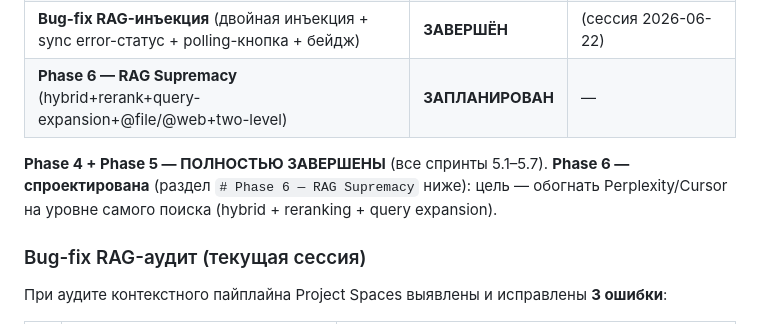
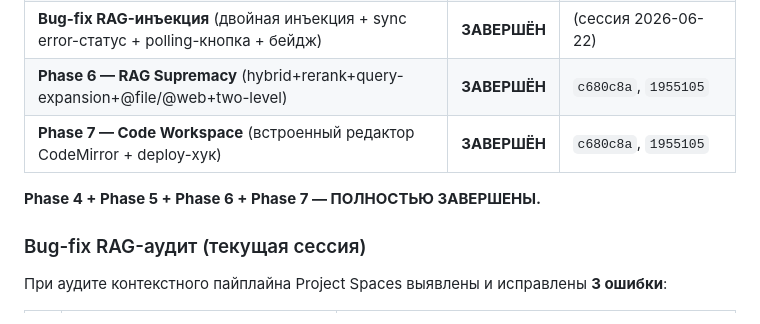
Before and after one commit to lehagutman1984-coder/aineron, a Markdown page: PROJECT_SPACES_PLAN.md, the part around the change. GitHub-like rendering.

Commit message:
docs(spaces): mark Phase 6 + Phase 7 ЗАВЕРШЁН in PROJECT_SPACES_PLAN.md
Co-Authored-By: Claude Sonnet 4.6 <noreply@anthropic.com>

```diff
--- a/PROJECT_SPACES_PLAN.md
+++ b/PROJECT_SPACES_PLAN.md
@@ -33,11 +33,10 @@ Claude.ai Projects, Perplexity Spaces и ChatGPT Projects.
 | **Sprint 5.5** — Observability (audit log + public Spaces hardening) | **ЗАВЕРШЁН** | `72e6ab3` |
 | **Sprint 5.6** — Telegram upload (файлы в базу знаний из бота) | **ЗАВЕРШЁН** | `f9a5338` |
 | **Bug-fix RAG-инъекция** (двойная инъекция + sync error-статус + polling-кнопка + бейдж) | **ЗАВЕРШЁН** | (сессия 2026-06-22) |
-| **Phase 6 — RAG Supremacy** (hybrid+rerank+query-expansion+@file/@web+two-level) | **ЗАПЛАНИРОВАН** | — |
-
-**Phase 4 + Phase 5 — ПОЛНОСТЬЮ ЗАВЕРШЕНЫ** (все спринты 5.1–5.7).
-**Phase 6 — спроектирована** (раздел `# Phase 6 — RAG Supremacy` ниже): цель — обогнать
-Perplexity/Cursor на уровне самого поиска (hybrid + reranking + query expansion).
+| **Phase 6 — RAG Supremacy** (hybrid+rerank+query-expansion+@file/@web+two-level) | **ЗАВЕРШЁН** | `c680c8a`, `1955105` |
+| **Phase 7 — Code Workspace** (встроенный редактор CodeMirror + deploy-хук) | **ЗАВЕРШЁН** | `c680c8a`, `1955105` |
+
+**Phase 4 + Phase 5 + Phase 6 + Phase 7 — ПОЛНОСТЬЮ ЗАВЕРШЕНЫ.**
 
 ### Bug-fix RAG-аудит (текущая сессия)
 
```
